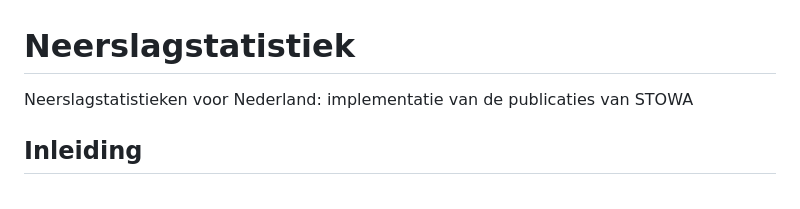
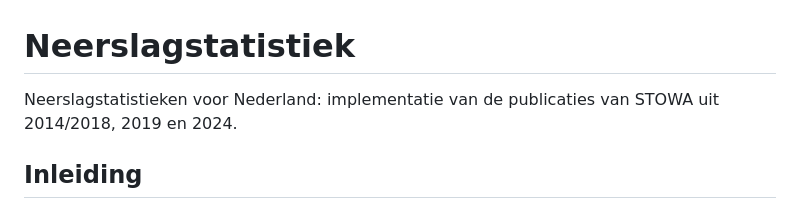
Before and after one commit to SiebeBosch/Neerslagstatistiek, a Markdown page: README.md, the part around the change. Drawn GitHub-style.

```diff
--- a/README.md
+++ b/README.md
@@ -1,5 +1,5 @@
 # Neerslagstatistiek
-Neerslagstatistieken voor Nederland: implementatie van de publicaties van STOWA
+Neerslagstatistieken voor Nederland: implementatie van de publicaties van STOWA uit 2014/2018, 2019 en 2024.
 
 ## Inleiding
 Deze git-repository bevat een implementatie van de neerslagstatistieken voor Nederland zoals gepubliceerd door STOWA in de jaren 2015 2018 (update korte duren), 2019 en 2024.
```
